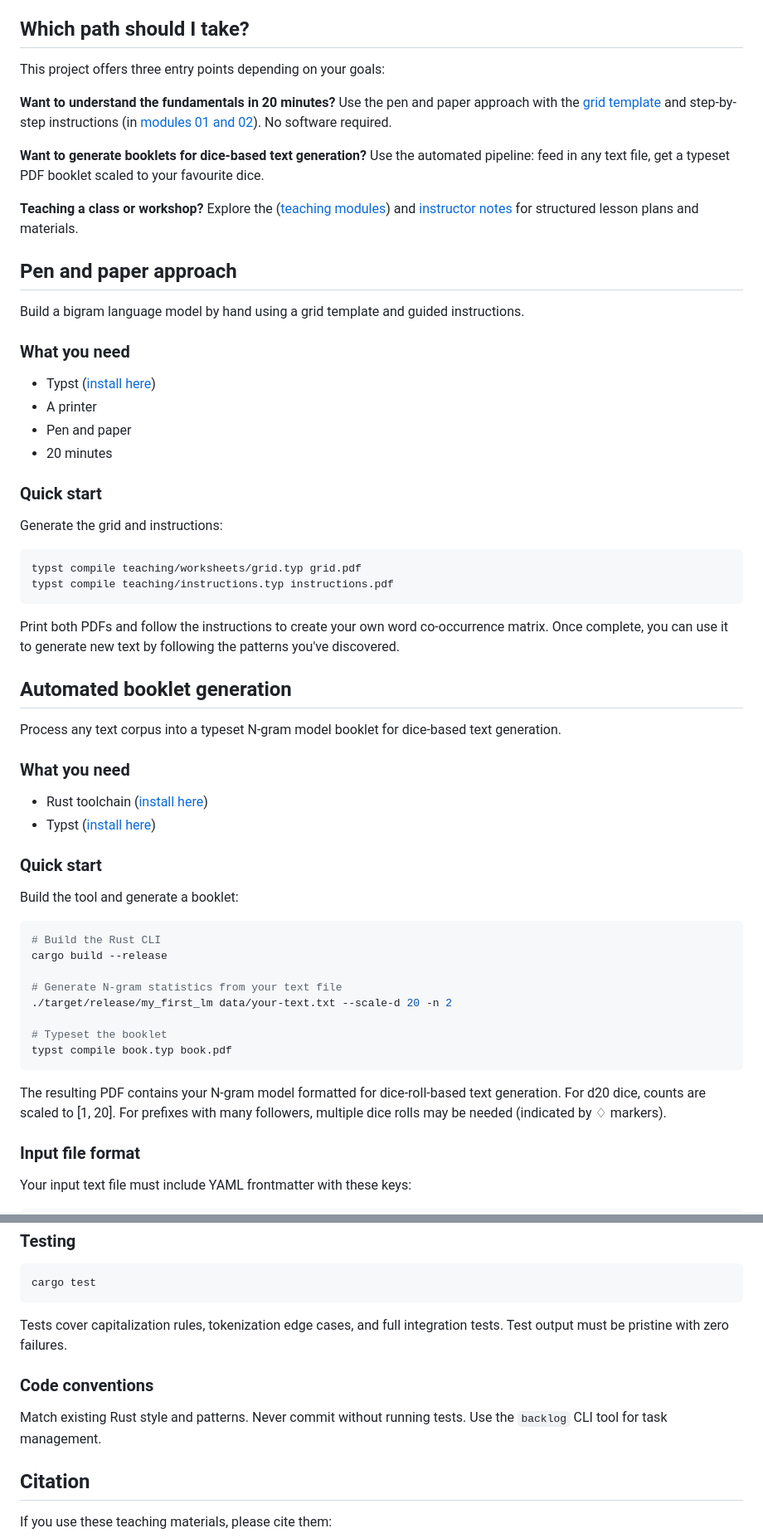
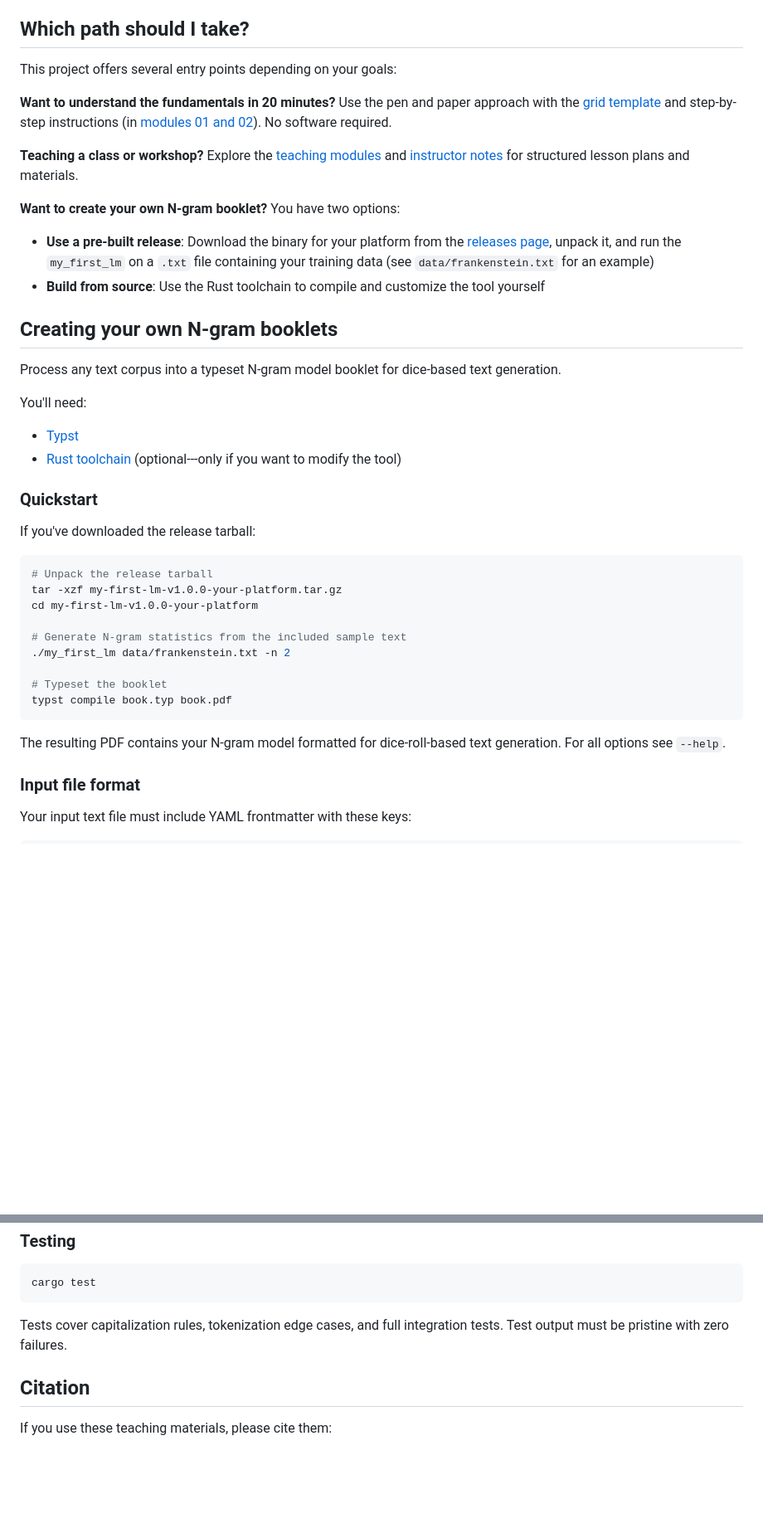
Before and after one commit to ANUcybernetics/my-first-lm, a Markdown page: README.md, 2 parts joined by grey strips. Shown: that part at 83% size. Rendered like a GitHub page; blank space fills up the shorter version.

Commit message:
some cleanup for the README.md

````diff
--- a/README.md
+++ b/README.md
@@ -24,75 +24,56 @@ text corpora.
 
 ## Which path should I take?
 
-This project offers three entry points depending on your goals:
+This project offers several entry points depending on your goals:
 
 **Want to understand the fundamentals in 20 minutes?** Use the pen and paper
 approach with the [grid template](teaching/out/worksheets/grid.pdf) and
 step-by-step instructions (in [modules 01 and 02](teaching/out/modules.pdf)). No
 software required.
 
-**Want to generate booklets for dice-based text generation?** Use the automated
-pipeline: feed in any text file, get a typeset PDF booklet scaled to your
-favourite dice.
-
 **Teaching a class or workshop?** Explore the
-([teaching modules](teaching/out/modules.pdf)) and
+[teaching modules](teaching/out/modules.pdf) and
 [instructor notes](teaching/out/instructors-notes.pdf) for structured lesson
 plans and materials.
 
-## Pen and paper approach
+**Want to create your own N-gram booklet?** You have two options:
 
-Build a bigram language model by hand using a grid template and guided
-instructions.
+- **Use a pre-built release**: Download the binary for your platform from the
+  [releases page](https://github.com/benswift/my-first-lm/releases), unpack it,
+  and run the `my_first_lm` on a `.txt` file containing your training data (see
+  `data/frankenstein.txt` for an example)
+- **Build from source**: Use the Rust toolchain to compile and customize the
+  tool yourself
 
-### What you need
-
-- Typst ([install here](https://github.com/typst/typst/))
-- A printer
-- Pen and paper
-- 20 minutes
-
-### Quick start
-
-Generate the grid and instructions:
-
-```bash
-typst compile teaching/worksheets/grid.typ grid.pdf
-typst compile teaching/instructions.typ instructions.pdf
-```
-
-Print both PDFs and follow the instructions to create your own word
-co-occurrence matrix. Once complete, you can use it to generate new text by
-following the patterns you've discovered.
-
-## Automated booklet generation
+## Creating your own N-gram booklets
 
 Process any text corpus into a typeset N-gram model booklet for dice-based text
 generation.
 
-### What you need
+You'll need:
 
-- Rust toolchain ([install here](https://rustup.rs/))
-- Typst ([install here](https://github.com/typst/typst/))
+- [Typst](https://github.com/typst/typst/)
+- [Rust toolchain](https://rustup.rs/) (optional---only if you want to modify
+  the tool)
 
-### Quick start
+### Quickstart
 
-Build the tool and generate a booklet:
+If you've downloaded the release tarball:
 
 ```bash
-# Build the Rust CLI
-cargo build --release
+# Unpack the release tarball
+tar -xzf my-first-lm-v1.0.0-your-platform.tar.gz
+cd my-first-lm-v1.0.0-your-platform
 
-# Generate N-gram statistics from your text file
-./target/release/my_first_lm data/your-text.txt --scale-d 20 -n 2
+# Generate N-gram statistics from the included sample text
+./my_first_lm data/frankenstein.txt -n 2
 
 # Typeset the booklet
 typst compile book.typ book.pdf
 ```
 
 The resulting PDF contains your N-gram model formatted for dice-roll-based text
-generation. For d20 dice, counts are scaled to [1, 20]. For prefixes with many
-followers, multiple dice rolls may be needed (indicated by ♢ markers).
+generation. For all options see `--help`.
 
 ### Input file format
 
@@ -207,11 +133,6 @@ cargo test
 Tests cover capitalization rules, tokenization edge cases, and full integration
 tests. Test output must be pristine with zero failures.
 
-### Code conventions
-
-Match existing Rust style and patterns. Never commit without running tests. Use
-the `backlog` CLI tool for task management.
-
 ## Citation
 
 If you use these teaching materials, please cite them:
````
Also changed, not shown: other parts of README.md (+1 -56 lines).
